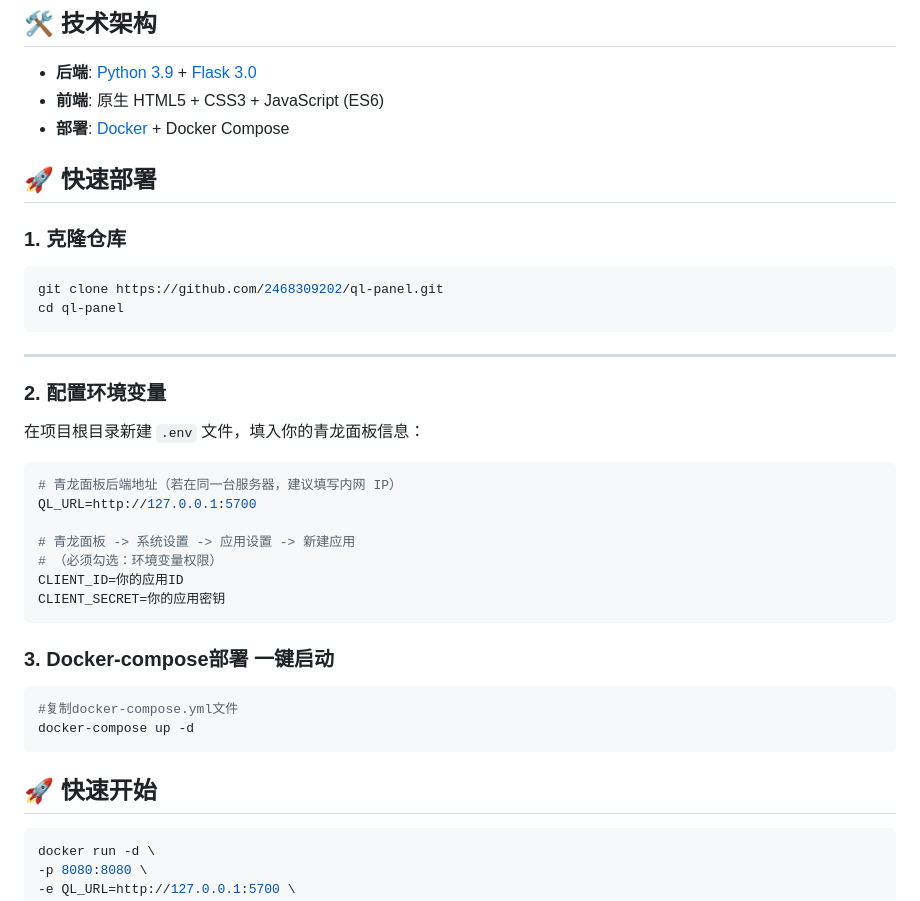
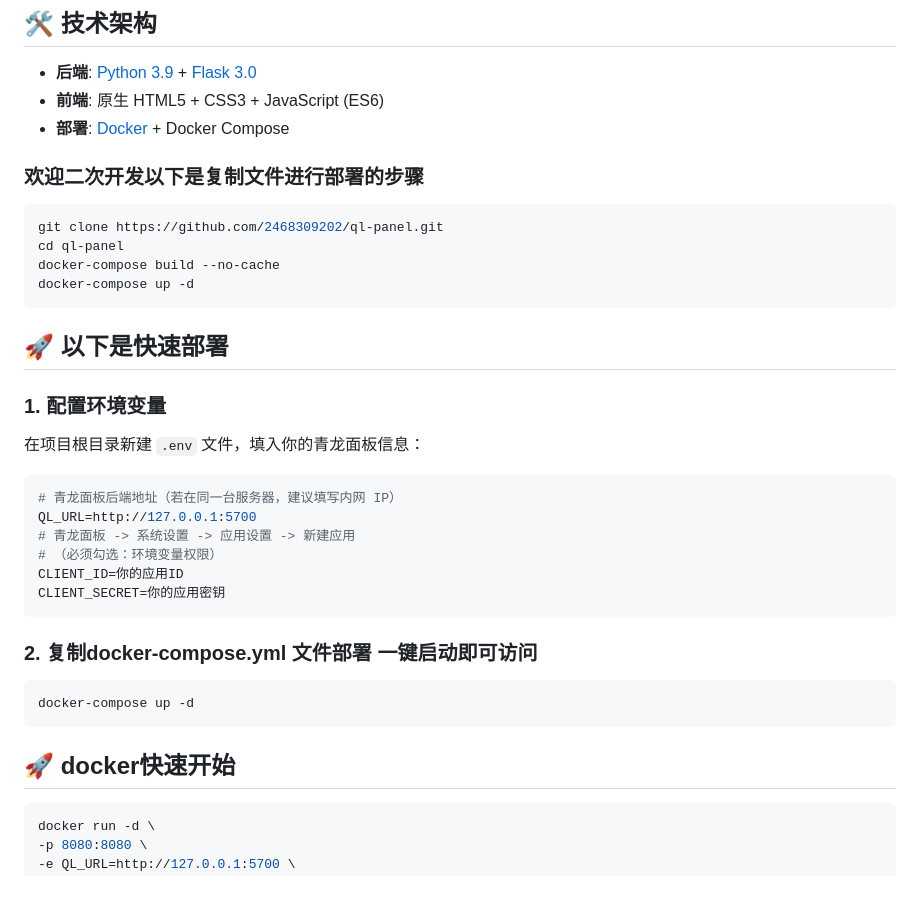
Before and after one commit to 2468309202/QL_Panel, a Markdown page: README.md, the part around the change. Drawn GitHub-style.

````diff
--- a/README.md
+++ b/README.md
@@ -18,35 +18,32 @@
 - **后端**: [Python 3.9](https://www.python.org/) + [Flask 3.0](https://flask.palletsprojects.com/)
 - **前端**: 原生 HTML5 + CSS3 + JavaScript (ES6)
 - **部署**: [Docker](https://www.docker.com/) + Docker Compose
-
-## 🚀 快速部署
-
-### 1. 克隆仓库
-
+### 欢迎二次开发以下是复制文件进行部署的步骤
 ```bash
 git clone https://github.com/2468309202/ql-panel.git
 cd ql-panel
+docker-compose build --no-cache
+docker-compose up -d
 ```
----
 
-### 2. 配置环境变量
+## 🚀 以下是快速部署
+
+### 1. 配置环境变量
 
 在项目根目录新建 `.env` 文件，填入你的青龙面板信息：
 ```env
 # 青龙面板后端地址（若在同一台服务器，建议填写内网 IP）
 QL_URL=http://127.0.0.1:5700
-
 # 青龙面板 -> 系统设置 -> 应用设置 -> 新建应用
 # （必须勾选：环境变量权限）
 CLIENT_ID=你的应用ID
 CLIENT_SECRET=你的应用密钥
 ```
-### 3. Docker-compose部署 一键启动
+### 2. 复制docker-compose.yml 文件部署 一键启动即可访问
 ```bash
-#复制docker-compose.yml文件
 docker-compose up -d
 ```
-## 🚀 快速开始
+## 🚀 docker快速开始
 
 ```bash
 docker run -d \
````
